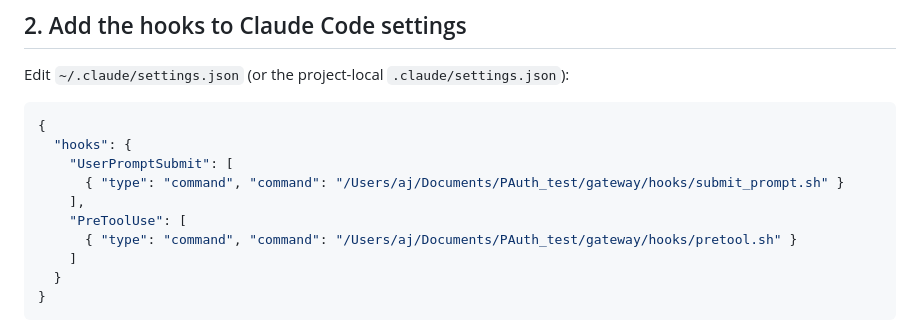
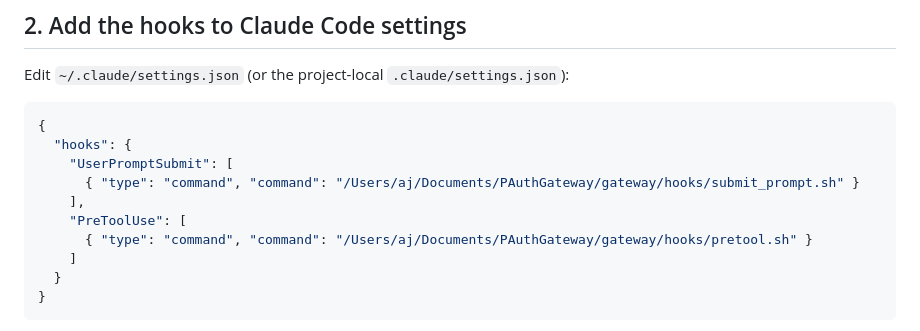
Before and after one commit to Aj1905/PAuthGateway, a Markdown page: gateway/hooks/README.md, the part around the change. GitHub-like rendering.

Commit message:
Fix hook command paths in README to PAuthGateway
The example settings.json snippet pointed at the old PAuth_test directory.
Update to the current PAuthGateway path so copy-paste works as-is.

Co-Authored-By: Claude Opus 4.7 (1M context) <noreply@anthropic.com>

```diff
--- a/gateway/hooks/README.md
+++ b/gateway/hooks/README.md
@@ -29,10 +29,10 @@ Edit `~/.claude/settings.json` (or the project-local `.claude/settings.json`):
 {
   "hooks": {
     "UserPromptSubmit": [
-      { "type": "command", "command": "/Users/aj/Documents/PAuth_test/gateway/hooks/submit_prompt.sh" }
+      { "type": "command", "command": "/Users/aj/Documents/PAuthGateway/gateway/hooks/submit_prompt.sh" }
     ],
     "PreToolUse": [
-      { "type": "command", "command": "/Users/aj/Documents/PAuth_test/gateway/hooks/pretool.sh" }
+      { "type": "command", "command": "/Users/aj/Documents/PAuthGateway/gateway/hooks/pretool.sh" }
     ]
   }
 }
```
